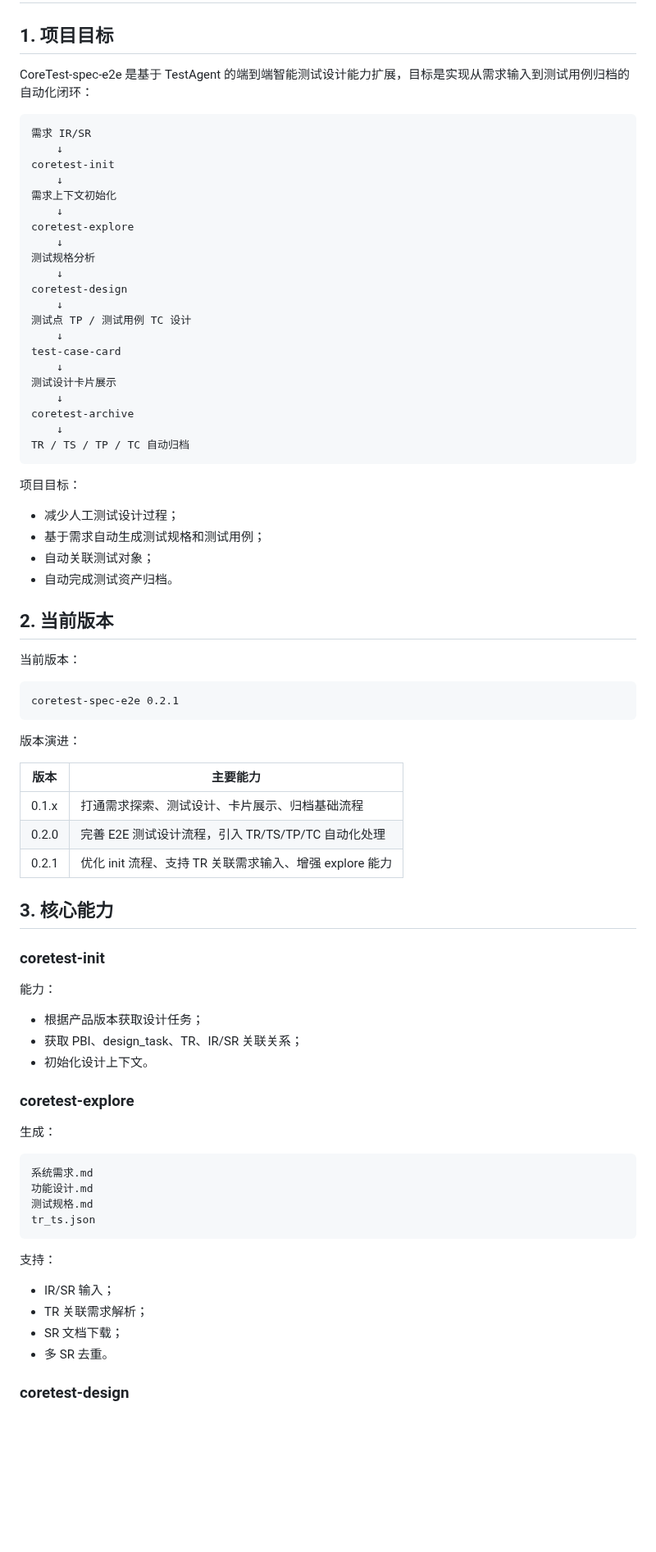
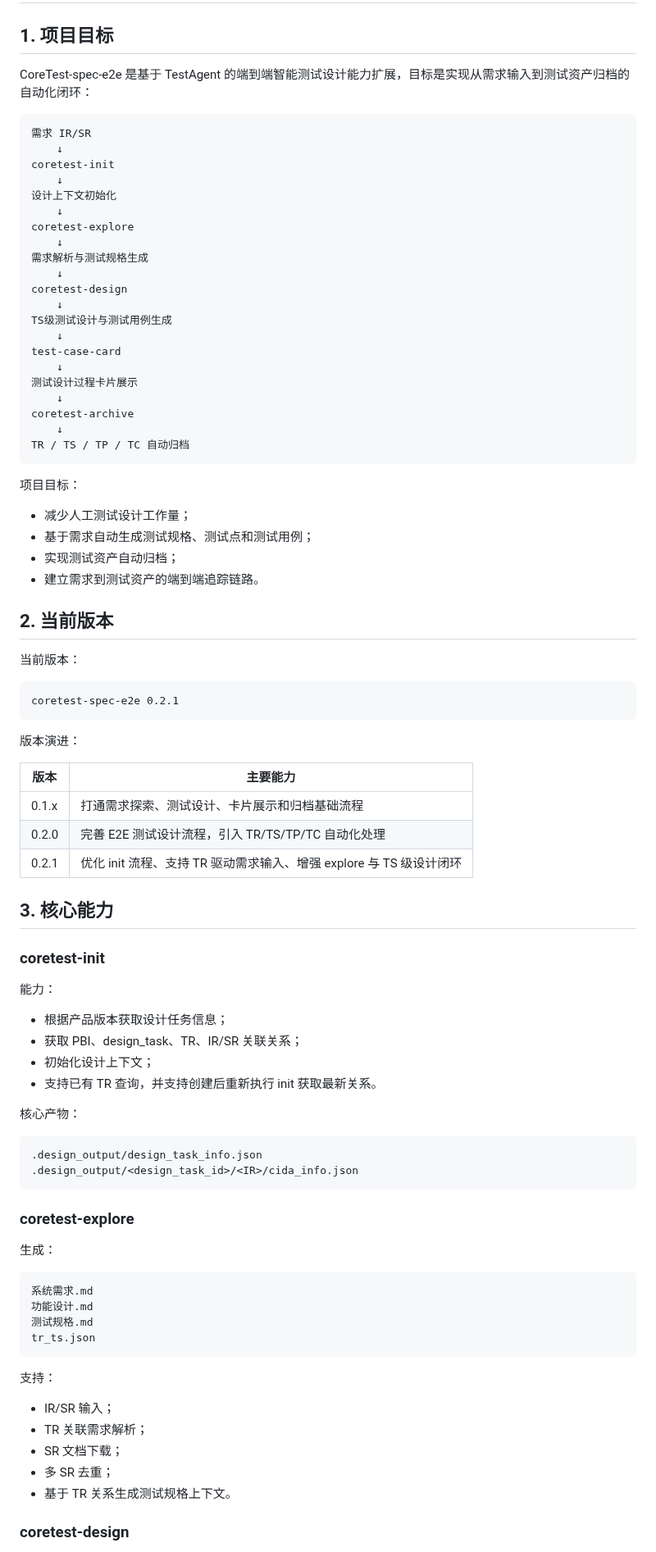
Before and after one commit to yf990848-droid/coretest-spec-e2e, a Markdown page: docs/PROJECT_CONTEXT.md, the part around one of its changes. Shown at 82% size. GitHub-like rendering; blank space fills up the shorter version.

````diff
--- a/docs/PROJECT_CONTEXT.md
+++ b/docs/PROJECT_CONTEXT.md
@@ -2,26 +2,26 @@
 
 ## 1. 项目目标
 
-CoreTest-spec-e2e 是基于 TestAgent 的端到端智能测试设计能力扩展，目标是实现从需求输入到测试用例归档的自动化闭环：
+CoreTest-spec-e2e 是基于 TestAgent 的端到端智能测试设计能力扩展，目标是实现从需求输入到测试资产归档的自动化闭环：
 
 ```
 需求 IR/SR
     ↓
 coretest-init
     ↓
-需求上下文初始化
+设计上下文初始化
     ↓
 coretest-explore
     ↓
-测试规格分析
+需求解析与测试规格生成
     ↓
 coretest-design
     ↓
-测试点 TP / 测试用例 TC 设计
+TS级测试设计与测试用例生成
     ↓
 test-case-card
     ↓
-测试设计卡片展示
+测试设计过程卡片展示
     ↓
 coretest-archive
     ↓
@@ -29,10 +29,11 @@ TR / TS / TP / TC 自动归档
 ```
 
 项目目标：
-- 减少人工测试设计过程；
-- 基于需求自动生成测试规格和测试用例；
-- 自动关联测试对象；
-- 自动完成测试资产归档。
+
+- 减少人工测试设计工作量；
+- 基于需求自动生成测试规格、测试点和测试用例；
+- 实现测试资产自动归档；
+- 建立需求到测试资产的端到端追踪链路。
 
 ## 2. 当前版本
 
@@ -46,18 +47,27 @@ coretest-spec-e2e 0.2.1
 
 |版本|主要能力|
 |-|-|
-|0.1.x|打通需求探索、测试设计、卡片展示、归档基础流程|
+|0.1.x|打通需求探索、测试设计、卡片展示和归档基础流程|
 |0.2.0|完善 E2E 测试设计流程，引入 TR/TS/TP/TC 自动化处理|
-|0.2.1|优化 init 流程、支持 TR 关联需求输入、增强 explore 能力|
+|0.2.1|优化 init 流程、支持 TR 驱动需求输入、增强 explore 与 TS 级设计闭环|
 
 ## 3. 核心能力
 
 ### coretest-init
 
 能力：
-- 根据产品版本获取设计任务；
+
+- 根据产品版本获取设计任务信息；
 - 获取 PBI、design_task、TR、IR/SR 关联关系；
-- 初始化设计上下文。
+- 初始化设计上下文；
+- 支持已有 TR 查询，并支持创建后重新执行 init 获取最新关系。
+
+核心产物：
+
+```
+.design_output/design_task_info.json
+.design_output/<design_task_id>/<IR>/cida_info.json
+```
 
 ### coretest-explore
 
@@ -71,9 +81,11 @@ tr_ts.json
 ```
 
 支持：
+
 - IR/SR 输入；
 - TR 关联需求解析；
 - SR 文档下载；
-- 多 SR 去重。
+- 多 SR 去重；
+- 基于 TR 关系生成测试规格上下文。
 
 ### coretest-design
````
Also changed, not shown: other parts of docs/PROJECT_CONTEXT.md (+84 -24 lines).
